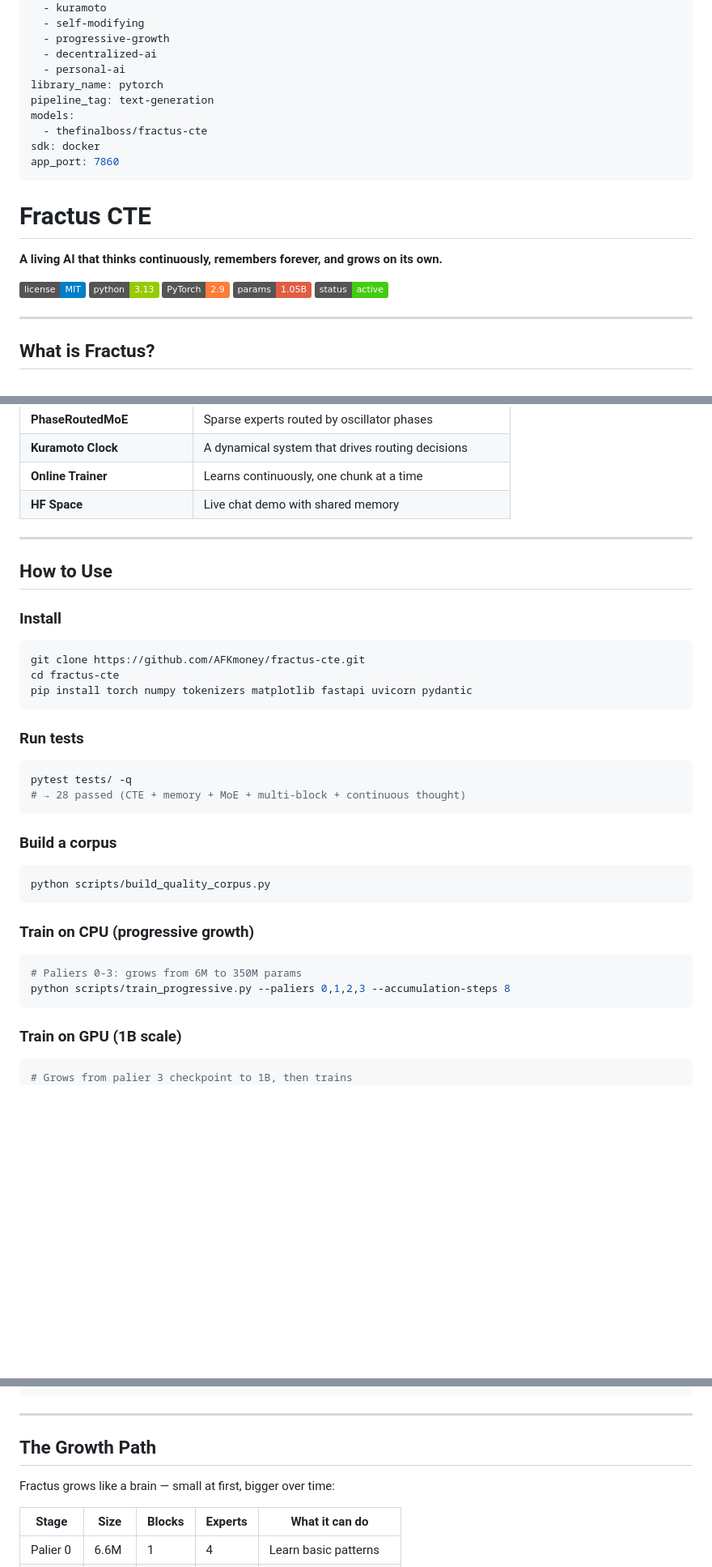
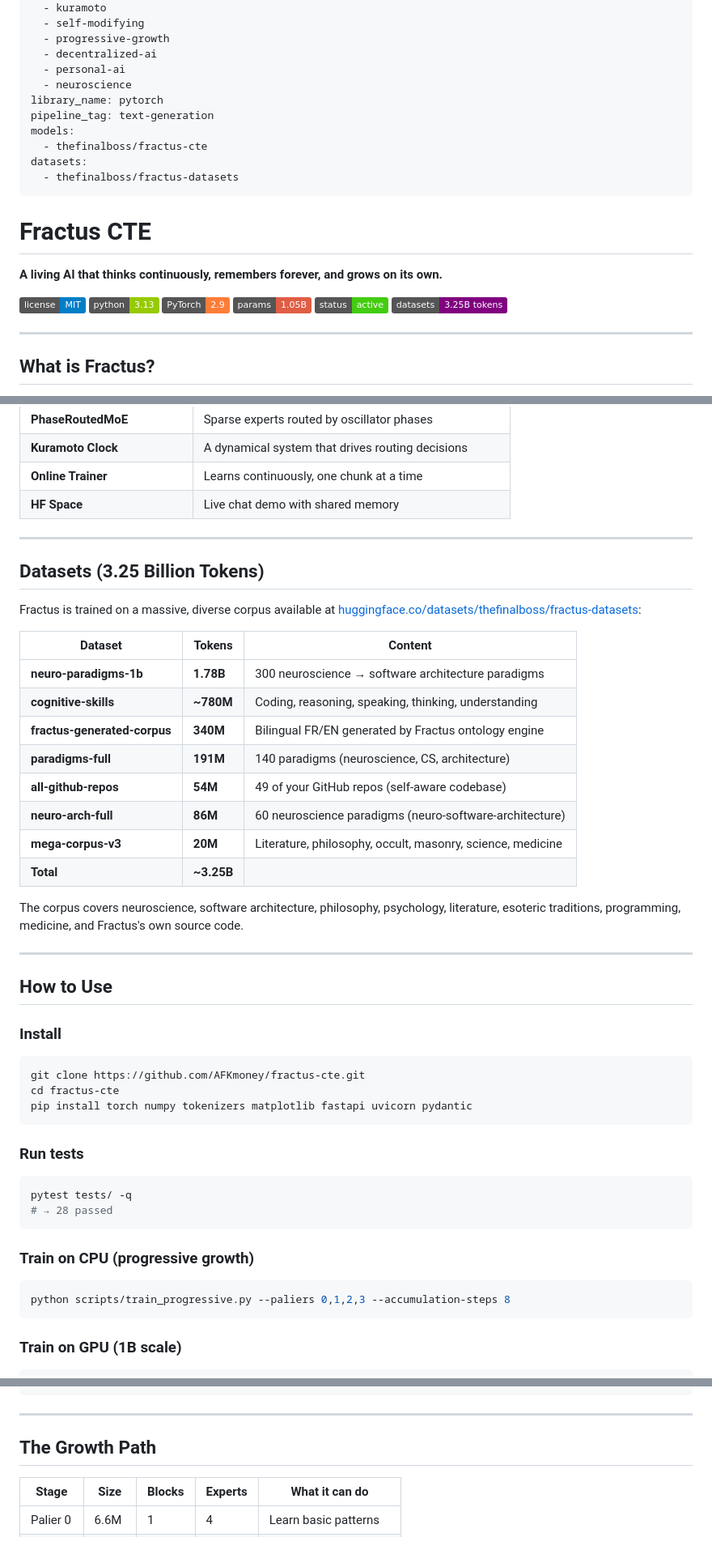
Before and after one commit to AFKmoney/fractus-cte, a Markdown page: README.md, 3 parts joined by grey strips. Shown at 81% size. GitHub-like rendering; badges without logos; blank space fills up the shorter version.

````diff
--- a/README.md
+++ b/README.md
@@ -12,12 +12,13 @@ tags:
   - progressive-growth
   - decentralized-ai
   - personal-ai
+  - neuroscience
 library_name: pytorch
 pipeline_tag: text-generation
 models:
   - thefinalboss/fractus-cte
-sdk: docker
-app_port: 7860
+datasets:
+  - thefinalboss/fractus-datasets
 ---
 
 # Fractus CTE
@@ -29,6 +30,7 @@ app_port: 7860
 ![PyTorch](https://img.shields.io/badge/PyTorch-2.9-orange)
 ![Params](https://img.shields.io/badge/params-1.05B-red)
 ![Status](https://img.shields.io/badge/status-active-brightgreen)
+![Datasets](https://img.shields.io/badge/datasets-3.25B%20tokens-purple)
 
 ---
 
@@ -70,6 +73,25 @@ Fractus is a **Continuous Cognitive Agent** — an AI that works like a brain, n
 
 ---
 
+## Datasets (3.25 Billion Tokens)
+
+Fractus is trained on a massive, diverse corpus available at [huggingface.co/datasets/thefinalboss/fractus-datasets](https://huggingface.co/datasets/thefinalboss/fractus-datasets):
+
+| Dataset | Tokens | Content |
+|---|---|---|
+| **neuro-paradigms-1b** | **1.78B** | 300 neuroscience → software architecture paradigms |
+| **cognitive-skills** | **~780M** | Coding, reasoning, speaking, thinking, understanding |
+| **fractus-generated-corpus** | **340M** | Bilingual FR/EN generated by Fractus ontology engine |
+| **paradigms-full** | **191M** | 140 paradigms (neuroscience, CS, architecture) |
+| **all-github-repos** | **54M** | 49 of your GitHub repos (self-aware codebase) |
+| **neuro-arch-full** | **86M** | 60 neuroscience paradigms (neuro-software-architecture) |
+| **mega-corpus-v3** | **20M** | Literature, philosophy, occult, masonry, science, medicine |
+| **Total** | **~3.25B** | |
+
+The corpus covers neuroscience, software architecture, philosophy, psychology, literature, esoteric traditions, programming, medicine, and Fractus's own source code.
+
+---
+
 ## How to Use
 
 ### Install
@@ -84,26 +106,18 @@ pip install torch numpy tokenizers matplotlib fastapi uvicorn pydantic
 
 ```bash
 pytest tests/ -q
-# → 28 passed (CTE + memory + MoE + multi-block + continuous thought)
-```
-
-### Build a corpus
-
-```bash
-python scripts/build_quality_corpus.py
+# → 28 passed
 ```
 
 ### Train on CPU (progressive growth)
 
 ```bash
-# Paliers 0-3: grows from 6M to 350M params
 python scripts/train_progressive.py --paliers 0,1,2,3 --accumulation-steps 8
 ```
 
 ### Train on GPU (1B scale)
 
 ```bash
-# Grows from palier 3 checkpoint to 1B, then trains
 python scripts/train_1b_gpu.py \
     --checkpoint checkpoints/fractus_palier3.pt \
     --tokens 500000000 \
@@ -139,8 +153,6 @@ print(f"Confidence: {confidence.item():.2f}")
 
 ## The Growth Path
 
-Fractus grows like a brain — small at first, bigger over time:
-
 | Stage | Size | Blocks | Experts | What it can do |
 |---|---|---|---|---|
 | Palier 0 | 6.6M | 1 | 4 | Learn basic patterns |
````
Also changed, not shown: other parts of README.md (+16 -13 lines).
